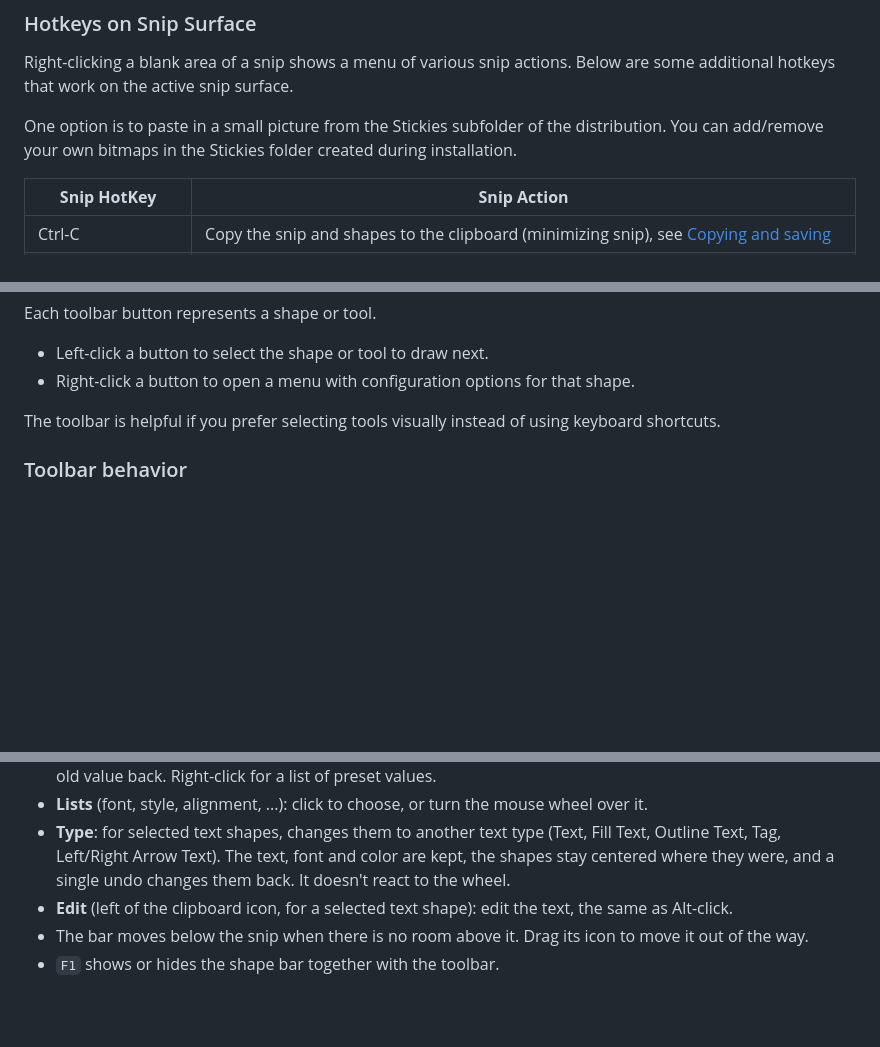
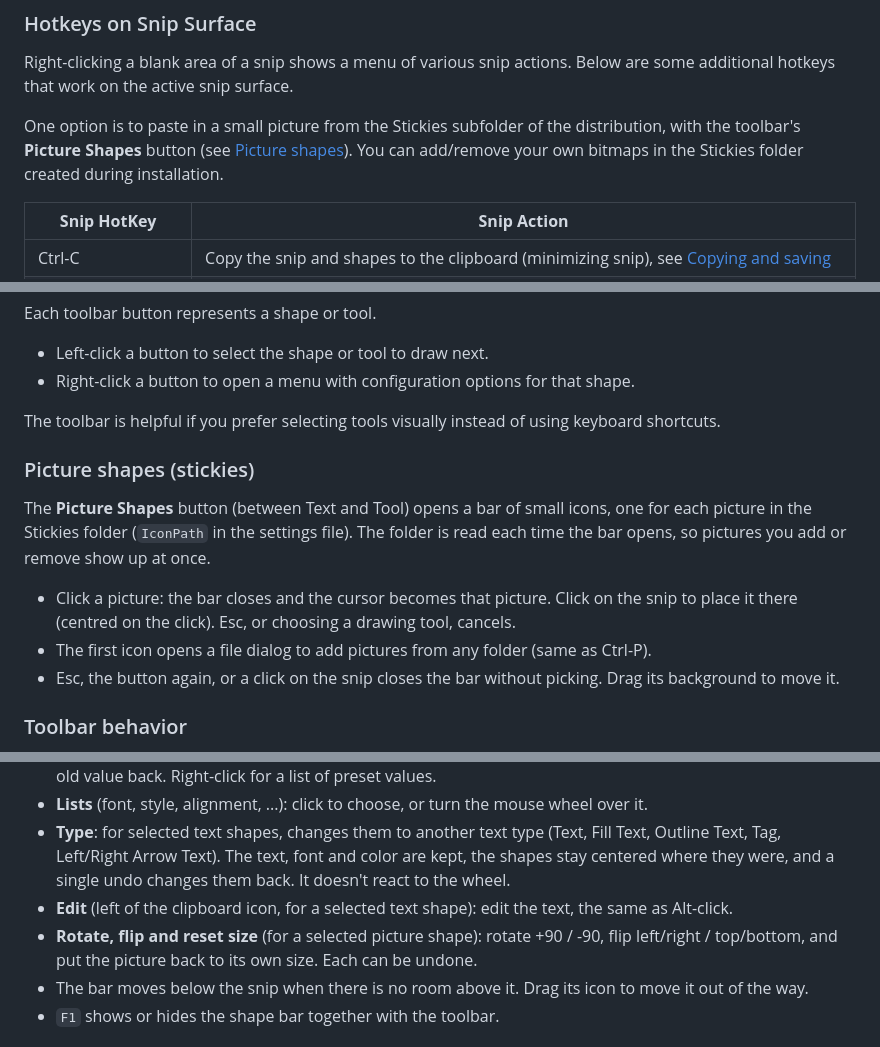
Before and after one commit to wilkster/SnipShape, a Markdown page: Readme.md, 3 parts joined by grey strips. Rendered like a GitHub page; blank space fills up the shorter version.

Commit message:
Add picture shapes bar; rotate, flip and reset size on the picture shape bar
- New toolbar button (between Text and Tool) opens StickyBar: rows of the
  pictures in the stickies folder, read each time it opens. Pick one and
  the cursor becomes the picture; the next click on a snip places it,
  centred on the click. Esc or a drawing tool cancels. The first cell opens
  the file dialog (as Ctrl-P).
- Removed the snip right-click picture menus (Insert Picture Shapes and
  Insert Picture From File) that the bar replaces.
- Shape bar for a selected picture: Shapes.ico as its icon, and buttons to
  rotate +90/-90, flip left/right and top/bottom, and reset the size (moved
  off the picture's right-click menu). Each can be undone.
- DrawnBar caches PNG images for all bars (moved up from the toolbar).
- Readme: picture shapes section and the new shape bar buttons.

Co-Authored-By: Claude Opus 5.5 <noreply@anthropic.com>

```diff
--- a/Readme.md
+++ b/Readme.md
@@ -180,7 +181,7 @@ reopens with its shapes still editable.
 
 Right-clicking a blank area of a snip shows a menu of various snip actions. Below are some additional hotkeys that work on the active snip surface.
 
-One option is to paste in a small picture from the Stickies subfolder of the distribution. You can add/remove your own bitmaps in the Stickies folder created during installation.
+One option is to paste in a small picture from the Stickies subfolder of the distribution, with the toolbar's **Picture Shapes** button (see [Picture shapes](#picture-shapes-stickies)). You can add/remove your own bitmaps in the Stickies folder created during installation.
 
 | **Snip HotKey**          | **Snip Action**                                                                                                          |
 | ------------------------ | ------------------------------------------------------------------------------------------------------------------------ |
@@ -268,6 +269,17 @@ Each toolbar button represents a shape or tool.
 
 The toolbar is helpful if you prefer selecting tools visually instead of using keyboard shortcuts.
 
+### Picture shapes (stickies)
+
+The **Picture Shapes** button (between Text and Tool) opens a bar of small icons, one for each picture in the
+Stickies folder (`IconPath` in the settings file). The folder is read each time the bar opens, so pictures you add
+or remove show up at once.
+
+- Click a picture: the bar closes and the cursor becomes that picture. Click on the snip to place it there (centred on
+  the click). Esc, or choosing a drawing tool, cancels.
+- The first icon opens a file dialog to add pictures from any folder (same as Ctrl-P).
+- Esc, the button again, or a click on the snip closes the bar without picking. Drag its background to move it.
+
 ### Toolbar behavior
 
 - The toolbar automatically moves to the currently active snip.
@@ -331,6 +343,8 @@ Some defaults are shared by several kinds of shape:
   Arrow Text). The text, font and color are kept, the shapes stay centered where they were, and a single undo changes
   them back. It doesn't react to the wheel.
 - **Edit** (left of the clipboard icon, for a selected text shape): edit the text, the same as Alt-click.
+- **Rotate, flip and reset size** (for a selected picture shape): rotate +90 / -90, flip left/right / top/bottom, and put
+  the picture back to its own size. Each can be undone.
 - The bar moves below the snip when there is no room above it. Drag its icon to move it out of the way.
 - `F1` shows or hides the shape bar together with the toolbar.
 
```
Also changed, not shown: other parts of Readme.md (+2 -1 lines), Cursors/flipHorz.png (added), Cursors/flipVert.png (added), Cursors/rotateLeft.png (added), Cursors/rotateRight.png (added), 9 other files.
